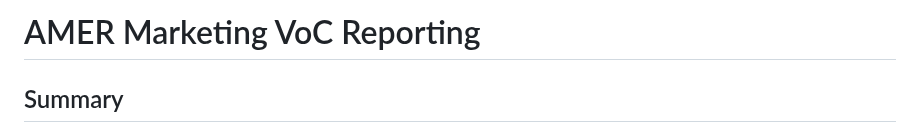
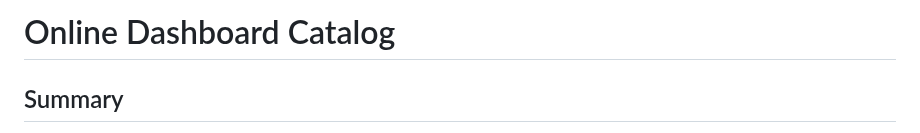
Before and after one commit to ryavse11/ryan_choi_portfolio, a Markdown page: Online Dashboard Catalog/Readme.md, the part around the change. Drawn GitHub-style.

```diff
--- a/Online Dashboard Catalog/Readme.md
+++ b/Online Dashboard Catalog/Readme.md
@@ -1,5 +1,5 @@
 <!-- Title -->
-<h1 align="left">AMER Marketing VoC Reporting </h1>
+<h1 align="left">Online Dashboard Catalog </h1>
 
 
 <h2 align="left">Summary </h2>
```
